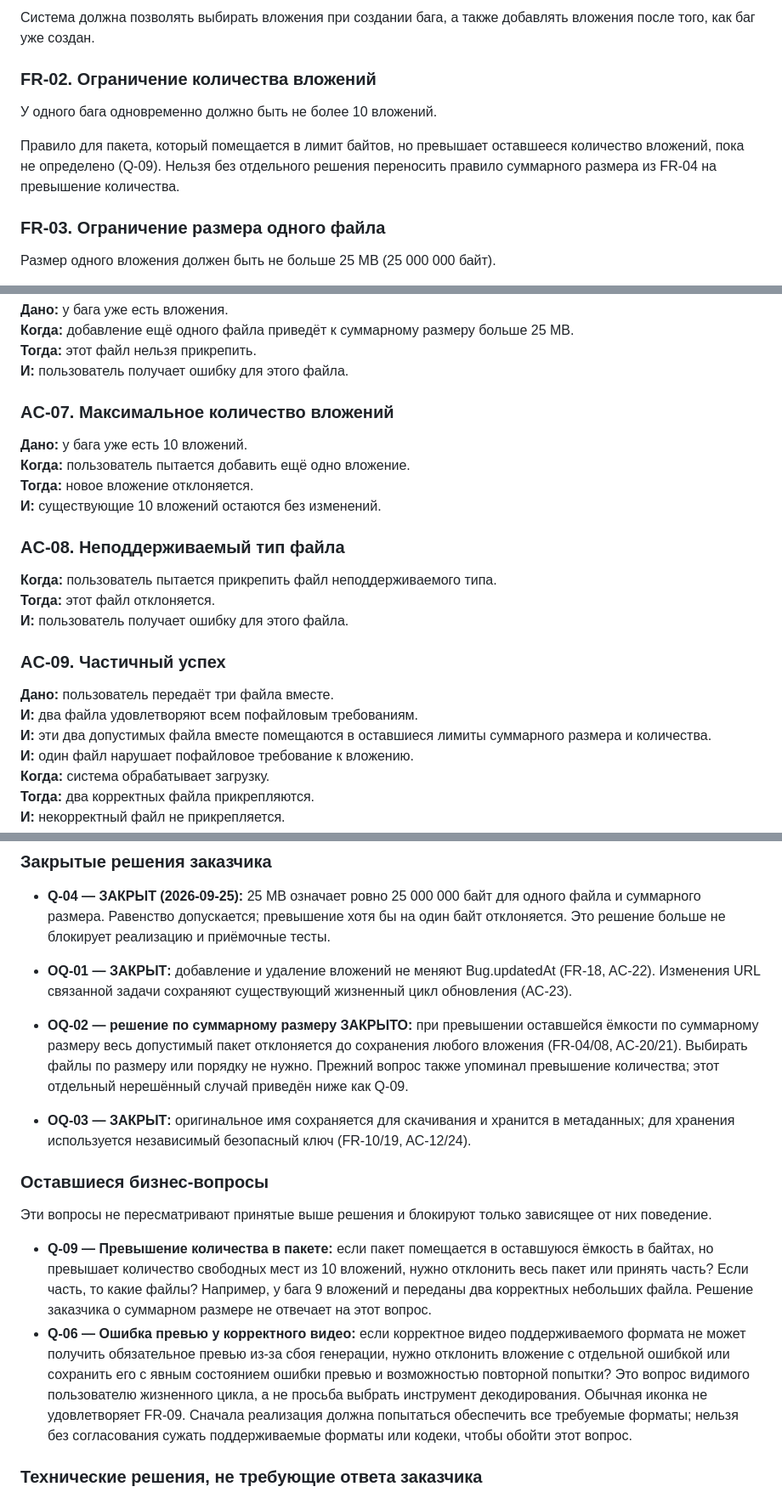
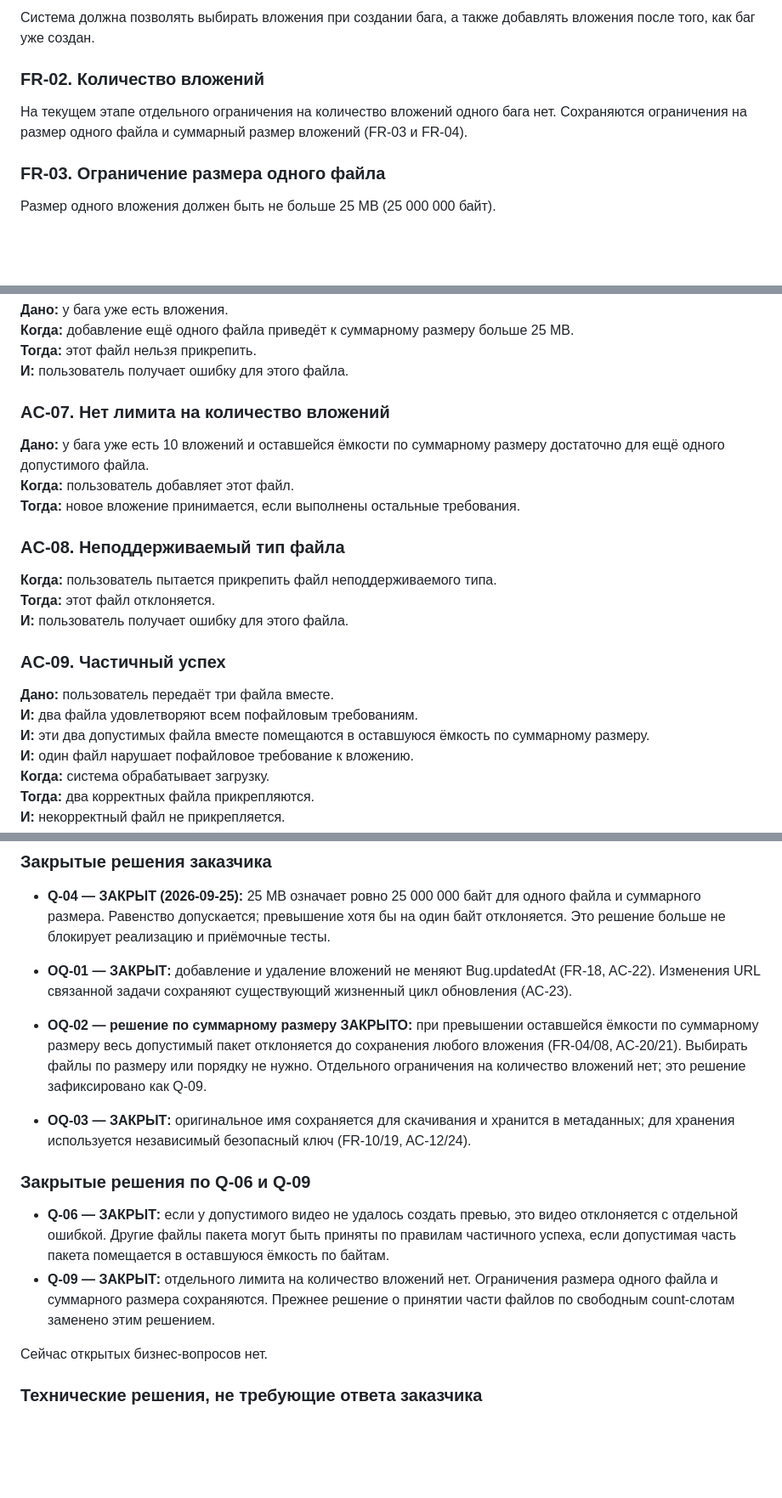
Before and after one commit to Crisally21/BugPocket, a Markdown page: specs/001-bug-evidence/spec.md, 3 parts joined by grey strips. Shown at 85% size. Drawn GitHub-style; blank space fills up the shorter version.

Commit message:
docs: record attachment count and preview policies

```diff
--- a/specs/001-bug-evidence/spec.md
+++ b/specs/001-bug-evidence/spec.md
@@ -74,11 +74,9 @@
 
 Система должна позволять выбирать вложения при создании бага, а также добавлять вложения после того, как баг уже создан.
 
-### FR-02. Ограничение количества вложений
+### FR-02. Количество вложений
 
-У одного бага одновременно должно быть не более 10 вложений.
-
-Правило для пакета, который помещается в лимит байтов, но превышает оставшееся количество вложений, пока не определено (Q-09). Нельзя без отдельного решения переносить правило суммарного размера из FR-04 на превышение количества.
+На текущем этапе отдельного ограничения на количество вложений одного бага нет. Сохраняются ограничения на размер одного файла и суммарный размер вложений (FR-03 и FR-04).
 
 ### FR-03. Ограничение размера одного файла
 
@@ -242,12 +240,11 @@ URL не ограничен какой-либо конкретной внешн
 **Тогда:** этот файл нельзя прикрепить.\
 **И:** пользователь получает ошибку для этого файла.
 
-### AC-07. Максимальное количество вложений
+### AC-07. Нет лимита на количество вложений
 
-**Дано:** у бага уже есть 10 вложений.\
-**Когда:** пользователь пытается добавить ещё одно вложение.\
-**Тогда:** новое вложение отклоняется.\
-**И:** существующие 10 вложений остаются без изменений.
+**Дано:** у бага уже есть 10 вложений и оставшейся ёмкости по суммарному размеру достаточно для ещё одного допустимого файла.\
+**Когда:** пользователь добавляет этот файл.\
+**Тогда:** новое вложение принимается, если выполнены остальные требования.
 
 ### AC-08. Неподдерживаемый тип файла
 
@@ -259,7 +256,7 @@ URL не ограничен какой-либо конкретной внешн
 
 **Дано:** пользователь передаёт три файла вместе.\
 **И:** два файла удовлетворяют всем пофайловым требованиям.\
-**И:** эти два допустимых файла вместе помещаются в оставшиеся лимиты суммарного размера и количества.\
+**И:** эти два допустимых файла вместе помещаются в оставшуюся ёмкость по суммарному размеру.\
 **И:** один файл нарушает пофайловое требование к вложению.\
 **Когда:** система обрабатывает загрузку.\
 **Тогда:** два корректных файла прикрепляются.\
@@ -395,15 +392,15 @@ URL не ограничен какой-либо конкретной внешн
 - **Q-04 — ЗАКРЫТ (2026-09-25):** 25 MB означает ровно 25 000 000 байт для одного файла и суммарного размера. Равенство допускается; превышение хотя бы на один байт отклоняется. Это решение больше не блокирует реализацию и приёмочные тесты.
 
 - **OQ-01 — ЗАКРЫТ:** добавление и удаление вложений не меняют Bug.updatedAt (FR-18, AC-22). Изменения URL связанной задачи сохраняют существующий жизненный цикл обновления (AC-23).
-- **OQ-02 — решение по суммарному размеру ЗАКРЫТО:** при превышении оставшейся ёмкости по суммарному размеру весь допустимый пакет отклоняется до сохранения любого вложения (FR-04/08, AC-20/21). Выбирать файлы по размеру или порядку не нужно. Прежний вопрос также упоминал превышение количества; этот отдельный нерешённый случай приведён ниже как Q-09.
+- **OQ-02 — решение по суммарному размеру ЗАКРЫТО:** при превышении оставшейся ёмкости по суммарному размеру весь допустимый пакет отклоняется до сохранения любого вложения (FR-04/08, AC-20/21). Выбирать файлы по размеру или порядку не нужно. Отдельного ограничения на количество вложений нет; это решение зафиксировано как Q-09.
 - **OQ-03 — ЗАКРЫТ:** оригинальное имя сохраняется для скачивания и хранится в метаданных; для хранения используется независимый безопасный ключ (FR-10/19, AC-12/24).
 
-### Оставшиеся бизнес-вопросы
+### Закрытые решения по Q-06 и Q-09
 
-Эти вопросы не пересматривают принятые выше решения и блокируют только зависящее от них поведение.
+- **Q-06 — ЗАКРЫТ:** если у допустимого видео не удалось создать превью, это видео отклоняется с отдельной ошибкой. Другие файлы пакета могут быть приняты по правилам частичного успеха, если допустимая часть пакета помещается в оставшуюся ёмкость по байтам.
+- **Q-09 — ЗАКРЫТ:** отдельного лимита на количество вложений нет. Ограничения размера одного файла и суммарного размера сохраняются. Прежнее решение о принятии части файлов по свободным count-слотам заменено этим решением.
 
-- **Q-09 — Превышение количества в пакете:** если пакет помещается в оставшуюся ёмкость в байтах, но превышает количество свободных мест из 10 вложений, нужно отклонить весь пакет или принять часть? Если часть, то какие файлы? Например, у бага 9 вложений и переданы два корректных небольших файла. Решение заказчика о суммарном размере не отвечает на этот вопрос.
-- **Q-06 — Ошибка превью у корректного видео:** если корректное видео поддерживаемого формата не может получить обязательное превью из-за сбоя генерации, нужно отклонить вложение с отдельной ошибкой или сохранить его с явным состоянием ошибки превью и возможностью повторной попытки? Это вопрос видимого пользователю жизненного цикла, а не просьба выбрать инструмент декодирования. Обычная иконка не удовлетворяет FR-09. Сначала реализация должна попытаться обеспечить все требуемые форматы; нельзя без согласования сужать поддерживаемые форматы или кодеки, чтобы обойти этот вопрос.
+Сейчас открытых бизнес-вопросов нет.
 
 ### Технические решения, не требующие ответа заказчика
 
```
Also changed, not shown: other parts of specs/001-bug-evidence/spec.md (+4 -4 lines), specs/001-bug-evidence/plan.md (+10 -17 lines), specs/001-bug-evidence/tasks.md (+14 -19 lines).
